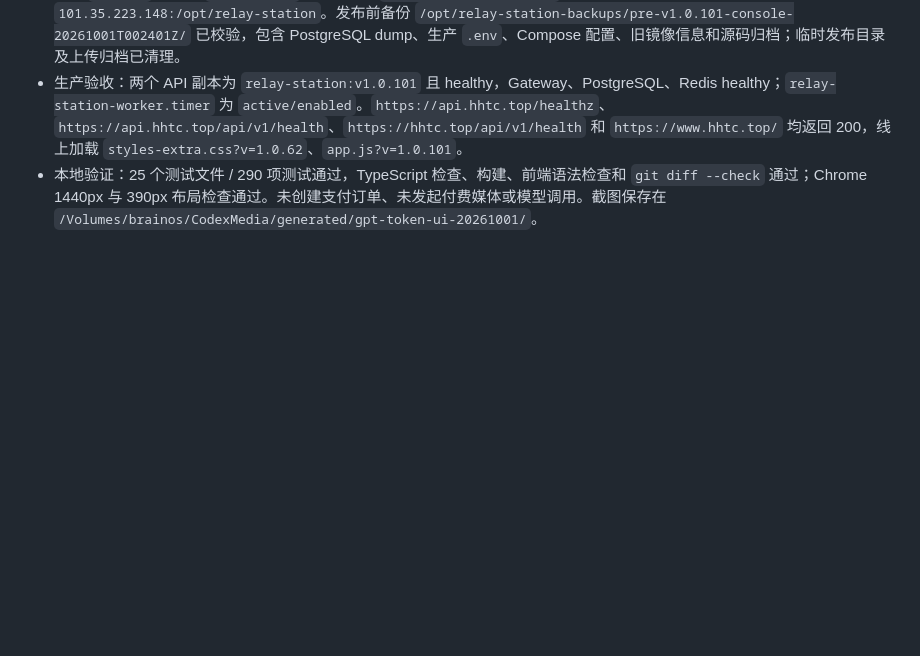
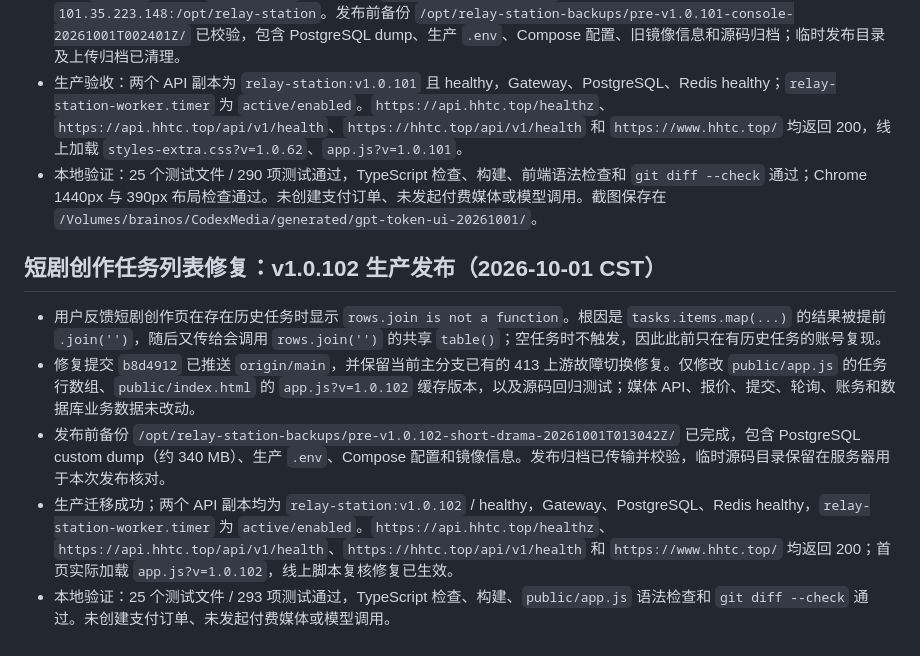
Before and after one commit to qianyu1987/api, a Markdown page: docs/OPERATIONS_LOG.md, the part around the change. GitHub-like rendering; blank space fills up the shorter version.

Commit message:
docs: record short-drama fix release

```diff
--- a/docs/OPERATIONS_LOG.md
+++ b/docs/OPERATIONS_LOG.md
@@ -352,3 +352,11 @@
 - 提交 `d618011` 已推送 `origin/main`；构建镜像 `relay-station:v1.0.101` 已发布到固定生产主机 `101.35.223.148:/opt/relay-station`。发布前备份 `/opt/relay-station-backups/pre-v1.0.101-console-20261001T002401Z/` 已校验，包含 PostgreSQL dump、生产 `.env`、Compose 配置、旧镜像信息和源码归档；临时发布目录及上传归档已清理。
 - 生产验收：两个 API 副本为 `relay-station:v1.0.101` 且 healthy，Gateway、PostgreSQL、Redis healthy；`relay-station-worker.timer` 为 `active/enabled`。`https://api.hhtc.top/healthz`、`https://api.hhtc.top/api/v1/health`、`https://hhtc.top/api/v1/health` 和 `https://www.hhtc.top/` 均返回 200，线上加载 `styles-extra.css?v=1.0.62`、`app.js?v=1.0.101`。
 - 本地验证：25 个测试文件 / 290 项测试通过，TypeScript 检查、构建、前端语法检查和 `git diff --check` 通过；Chrome 1440px 与 390px 布局检查通过。未创建支付订单、未发起付费媒体或模型调用。截图保存在 `/Volumes/brainos/CodexMedia/generated/gpt-token-ui-20261001/`。
+
+## 短剧创作任务列表修复：v1.0.102 生产发布（2026-10-01 CST）
+
+- 用户反馈短剧创作页在存在历史任务时显示 `rows.join is not a function`。根因是 `tasks.items.map(...)` 的结果被提前 `.join('')`，随后又传给会调用 `rows.join('')` 的共享 `table()`；空任务时不触发，因此此前只在有历史任务的账号复现。
+- 修复提交 `b8d4912` 已推送 `origin/main`，并保留当前主分支已有的 413 上游故障切换修复。仅修改 `public/app.js` 的任务行数组、`public/index.html` 的 `app.js?v=1.0.102` 缓存版本，以及源码回归测试；媒体 API、报价、提交、轮询、账务和数据库业务数据未改动。
+- 发布前备份 `/opt/relay-station-backups/pre-v1.0.102-short-drama-20261001T013042Z/` 已完成，包含 PostgreSQL custom dump（约 340 MB）、生产 `.env`、Compose 配置和镜像信息。发布归档已传输并校验，临时源码目录保留在服务器用于本次发布核对。
+- 生产迁移成功；两个 API 副本均为 `relay-station:v1.0.102` / healthy，Gateway、PostgreSQL、Redis healthy，`relay-station-worker.timer` 为 `active/enabled`。`https://api.hhtc.top/healthz`、`https://api.hhtc.top/api/v1/health`、`https://hhtc.top/api/v1/health` 和 `https://www.hhtc.top/` 均返回 200；首页实际加载 `app.js?v=1.0.102`，线上脚本复核修复已生效。
+- 本地验证：25 个测试文件 / 293 项测试通过，TypeScript 检查、构建、`public/app.js` 语法检查和 `git diff --check` 通过。未创建支付订单、未发起付费媒体或模型调用。
```
Also changed, not shown: docs/PROJECT_MEMORY.md (+6 -0 lines).
